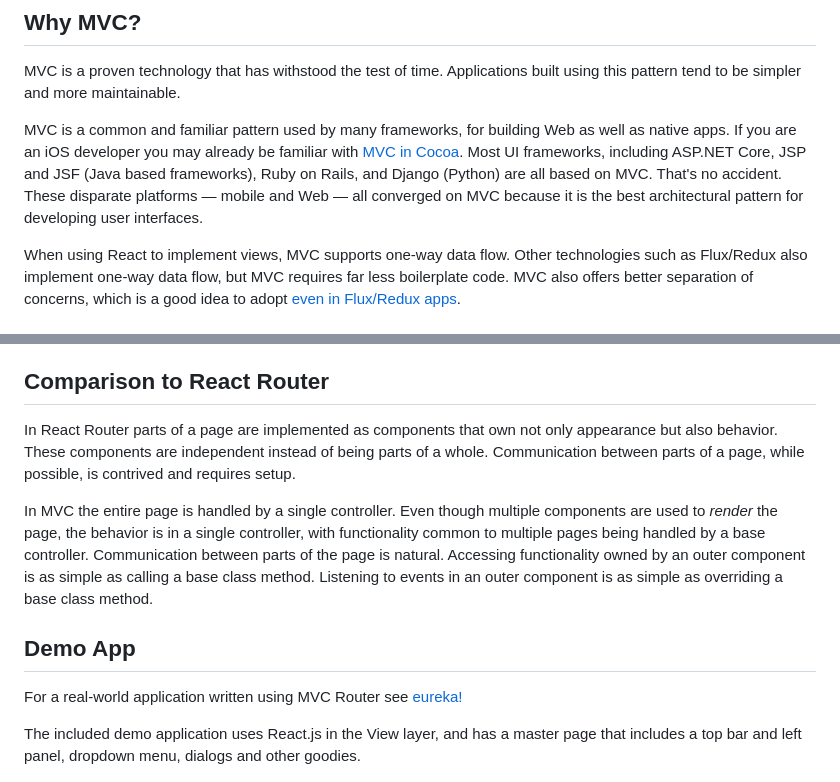
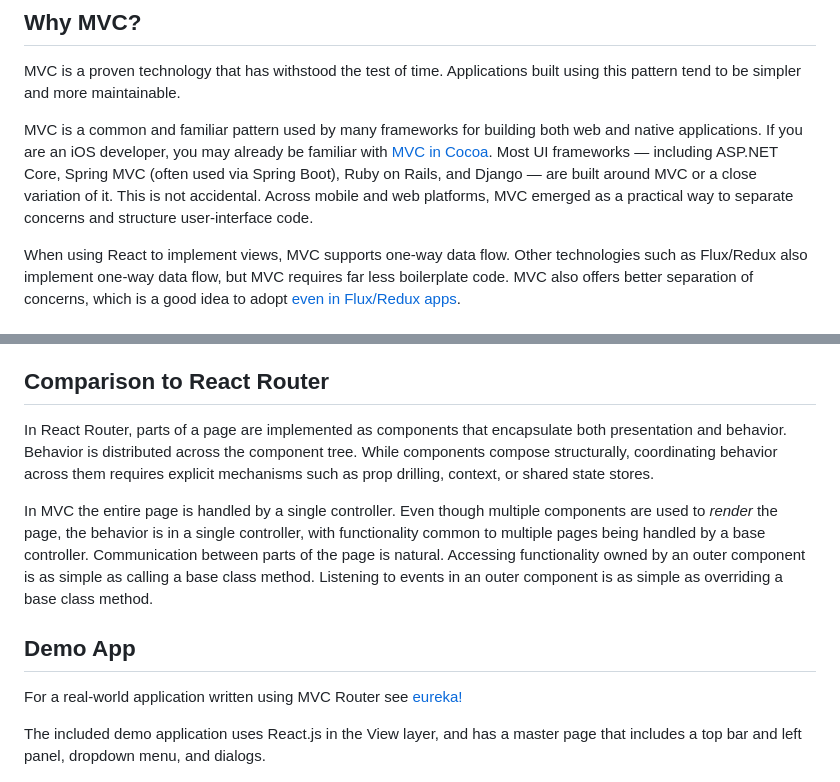
Before and after one commit to Rajeev-K/mvc-router, a Markdown page: README.md, 2 parts joined by grey strips. GitHub-like rendering.

```diff
--- a/README.md
+++ b/README.md
@@ -12,7 +12,7 @@ npm install mvc-router-spa --save
 ## Why MVC?
 MVC is a proven technology that has withstood the test of time. Applications built using this pattern tend to be simpler and more maintainable.
 
-MVC is a common and familiar pattern used by many frameworks, for building Web as well as native apps. If you are an iOS developer you may already be familiar with [MVC in Cocoa](https://developer.apple.com/library/archive/documentation/General/Conceptual/CocoaEncyclopedia/Model-View-Controller/Model-View-Controller.html). Most UI frameworks, including ASP.NET Core, JSP and JSF (Java based frameworks), Ruby on Rails, and Django (Python) are all based on MVC. That's no accident. These disparate platforms &mdash; mobile and Web &mdash; all converged on MVC because it is the best architectural pattern for developing user interfaces.
+MVC is a common and familiar pattern used by many frameworks for building both web and native applications. If you are an iOS developer, you may already be familiar with [MVC in Cocoa](https://developer.apple.com/library/archive/documentation/General/Conceptual/CocoaEncyclopedia/Model-View-Controller/Model-View-Controller.html). Most UI frameworks &mdash; including ASP.NET Core, Spring MVC (often used via Spring Boot), Ruby on Rails, and Django &mdash; are built around MVC or a close variation of it. This is not accidental. Across mobile and web platforms, MVC emerged as a practical way to separate concerns and structure user-interface code.
 
 When using React to implement views, MVC supports one-way data flow. Other technologies such as Flux/Redux also implement one-way data flow, but MVC requires far less boilerplate code. MVC also offers better separation of concerns, which is a good idea to adopt [even in Flux/Redux apps](https://medium.com/@dan_abramov/smart-and-dumb-components-7ca2f9a7c7d0).
 
@@ -100,7 +100,7 @@ If `appnav` is specified then MVC Router will use HTML5 pushState API to perform
 - You can also programmatically navigate to another page by calling `this.app.navigate('/new/path')` in your controller. Internally, MVC Router uses HTML5 pushState API to perform the navigation.
 
 ## Comparison to React Router
-In React Router parts of a page are implemented as components that own not only appearance but also behavior. These components are independent instead of being parts of a whole. Communication between parts of a page, while possible, is contrived and requires setup.
+In React Router, parts of a page are implemented as components that encapsulate both presentation and behavior. Behavior is distributed across the component tree. While components compose structurally, coordinating behavior across them requires explicit mechanisms such as prop drilling, context, or shared state stores.
 
 In MVC the entire page is handled by a single controller. Even though multiple components are used to _render_ the page, the behavior is in a single controller, with functionality common to multiple pages being handled by a base controller. Communication between parts of the page is natural. Accessing functionality owned by an outer component is as simple as calling a base class method. Listening to events in an outer component is as simple as overriding a base class method.
 
@@ -108,6 +108,6 @@ In MVC the entire page is handled by a single controller. Even though multiple c
 
 For a real-world application written using MVC Router see [eureka!](https://github.com/Rajeev-K/eureka)
 
-The included demo application uses React.js in the View layer, and has a master page that includes a top bar and left panel, dropdown menu, dialogs and other goodies.
+The included demo application uses React.js in the View layer, and has a master page that includes a top bar and left panel, dropdown menu, and dialogs.
 
 ![Demo App](/images/screenshot.png?raw=true "Screenshot")
```
